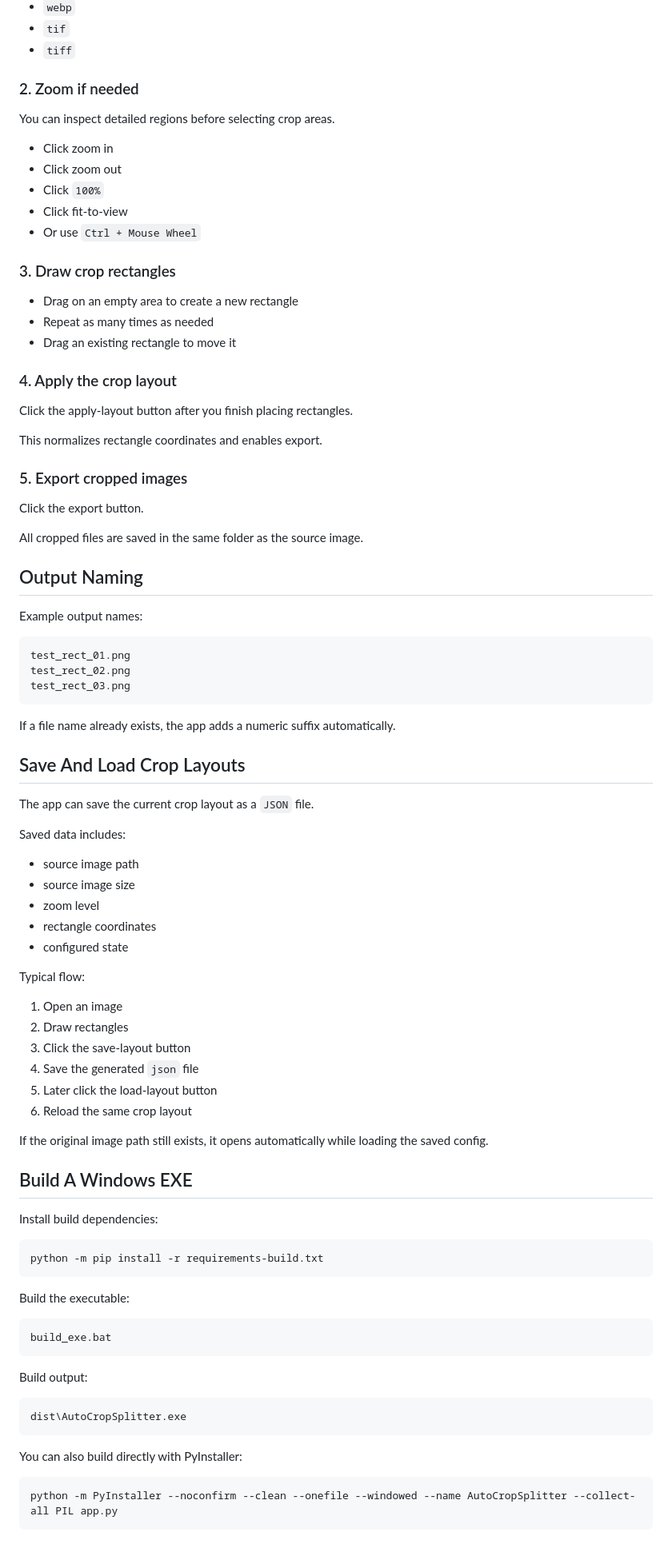
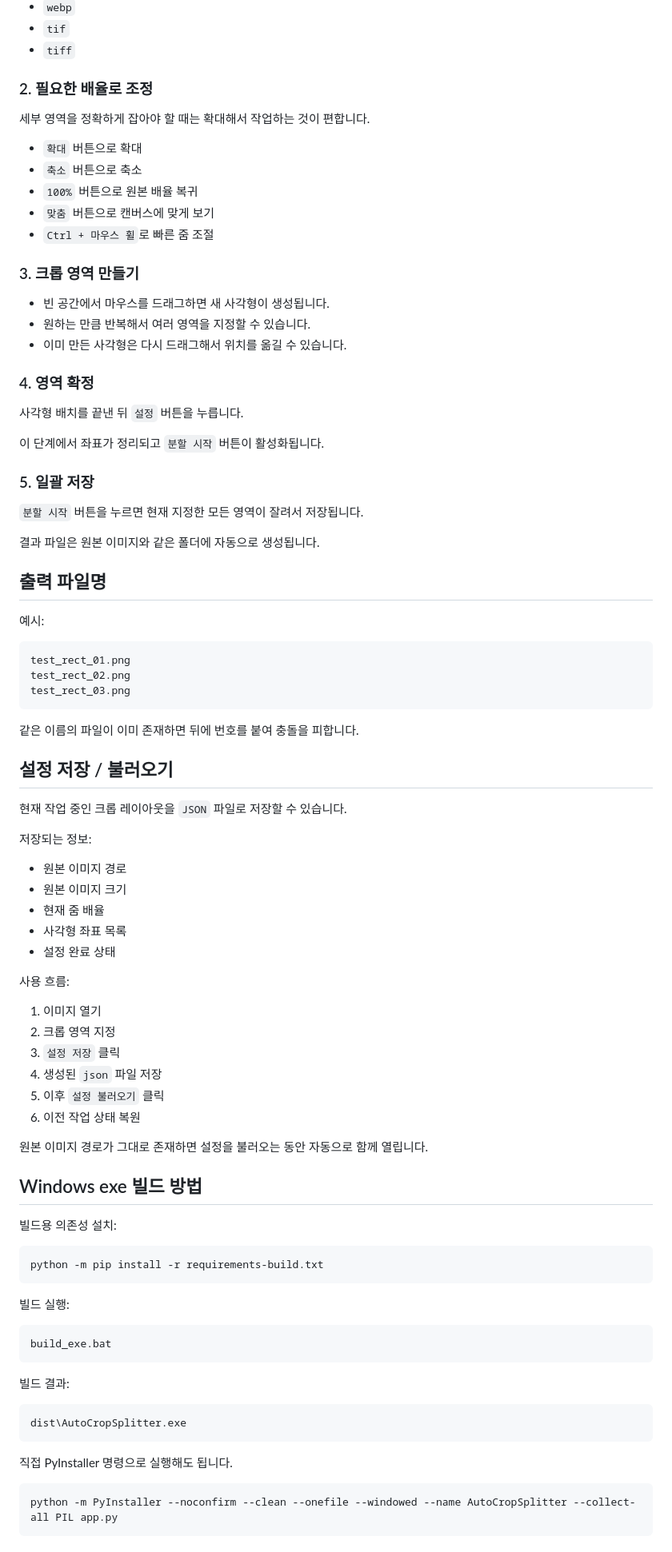
Before and after one commit to sheryloe/grid-crop-image, a Markdown page: README.md, the part around one of its changes. Shown at 80% size. Drawn GitHub-style.

Commit message:
docs: translate README to Korean

````diff
--- a/README.md
+++ b/README.md
@@ -75,37 +79,37 @@ Supported formats:
 - `tif`
 - `tiff`
 
-### 2. Zoom if needed
+### 2. 필요한 배율로 조정
 
-You can inspect detailed regions before selecting crop areas.
+세부 영역을 정확하게 잡아야 할 때는 확대해서 작업하는 것이 편합니다.
 
-- Click zoom in
-- Click zoom out
-- Click `100%`
-- Click fit-to-view
-- Or use `Ctrl + Mouse Wheel`
+- `확대` 버튼으로 확대
+- `축소` 버튼으로 축소
+- `100%` 버튼으로 원본 배율 복귀
+- `맞춤` 버튼으로 캔버스에 맞게 보기
+- `Ctrl + 마우스 휠`로 빠른 줌 조절
 
-### 3. Draw crop rectangles
+### 3. 크롭 영역 만들기
 
-- Drag on an empty area to create a new rectangle
-- Repeat as many times as needed
-- Drag an existing rectangle to move it
+- 빈 공간에서 마우스를 드래그하면 새 사각형이 생성됩니다.
+- 원하는 만큼 반복해서 여러 영역을 지정할 수 있습니다.
+- 이미 만든 사각형은 다시 드래그해서 위치를 옮길 수 있습니다.
 
-### 4. Apply the crop layout
+### 4. 영역 확정
 
-Click the apply-layout button after you finish placing rectangles.
+사각형 배치를 끝낸 뒤 `설정` 버튼을 누릅니다.
 
-This normalizes rectangle coordinates and enables export.
+이 단계에서 좌표가 정리되고 `분할 시작` 버튼이 활성화됩니다.
 
-### 5. Export cropped images
+### 5. 일괄 저장
 
-Click the export button.
+`분할 시작` 버튼을 누르면 현재 지정한 모든 영역이 잘려서 저장됩니다.
 
-All cropped files are saved in the same folder as the source image.
+결과 파일은 원본 이미지와 같은 폴더에 자동으로 생성됩니다.
 
-## Output Naming
+## 출력 파일명
 
-Example output names:
+예시:
 
 ```text
 test_rect_01.png
@@ -113,52 +117,52 @@ test_rect_02.png
 test_rect_03.png
 ```
 
-If a file name already exists, the app adds a numeric suffix automatically.
+같은 이름의 파일이 이미 존재하면 뒤에 번호를 붙여 충돌을 피합니다.
 
-## Save And Load Crop Layouts
+## 설정 저장 / 불러오기
 
-The app can save the current crop layout as a `JSON` file.
+현재 작업 중인 크롭 레이아웃을 `JSON` 파일로 저장할 수 있습니다.
 
-Saved data includes:
+저장되는 정보:
 
-- source image path
-- source image size
-- zoom level
-- rectangle coordinates
-- configured state
+- 원본 이미지 경로
+- 원본 이미지 크기
+- 현재 줌 배율
+- 사각형 좌표 목록
+- 설정 완료 상태
 
-Typical flow:
+사용 흐름:
 
-1. Open an image
-2. Draw rectangles
-3. Click the save-layout button
-4. Save the generated `json` file
-5. Later click the load-layout button
-6. Reload the same crop layout
+1. 이미지 열기
+2. 크롭 영역 지정
+3. `설정 저장` 클릭
+4. 생성된 `json` 파일 저장
+5. 이후 `설정 불러오기` 클릭
+6. 이전 작업 상태 복원
 
-If the original image path still exists, it opens automatically while loading the saved config.
+원본 이미지 경로가 그대로 존재하면 설정을 불러오는 동안 자동으로 함께 열립니다.
 
-## Build A Windows EXE
+## Windows exe 빌드 방법
 
-Install build dependencies:
+빌드용 의존성 설치:
 
 ```powershell
 python -m pip install -r requirements-build.txt
 ```
 
-Build the executable:
+빌드 실행:
 
 ```powershell
 build_exe.bat
 ```
 
-Build output:
+빌드 결과:
 
 ```text
 dist\AutoCropSplitter.exe
 ```
 
-You can also build directly with PyInstaller:
+직접 PyInstaller 명령으로 실행해도 됩니다.
 
 ```powershell
 python -m PyInstaller --noconfirm --clean --onefile --windowed --name AutoCropSplitter --collect-all PIL app.py
````
Also changed, not shown: other parts of README.md (+60 -56 lines).
